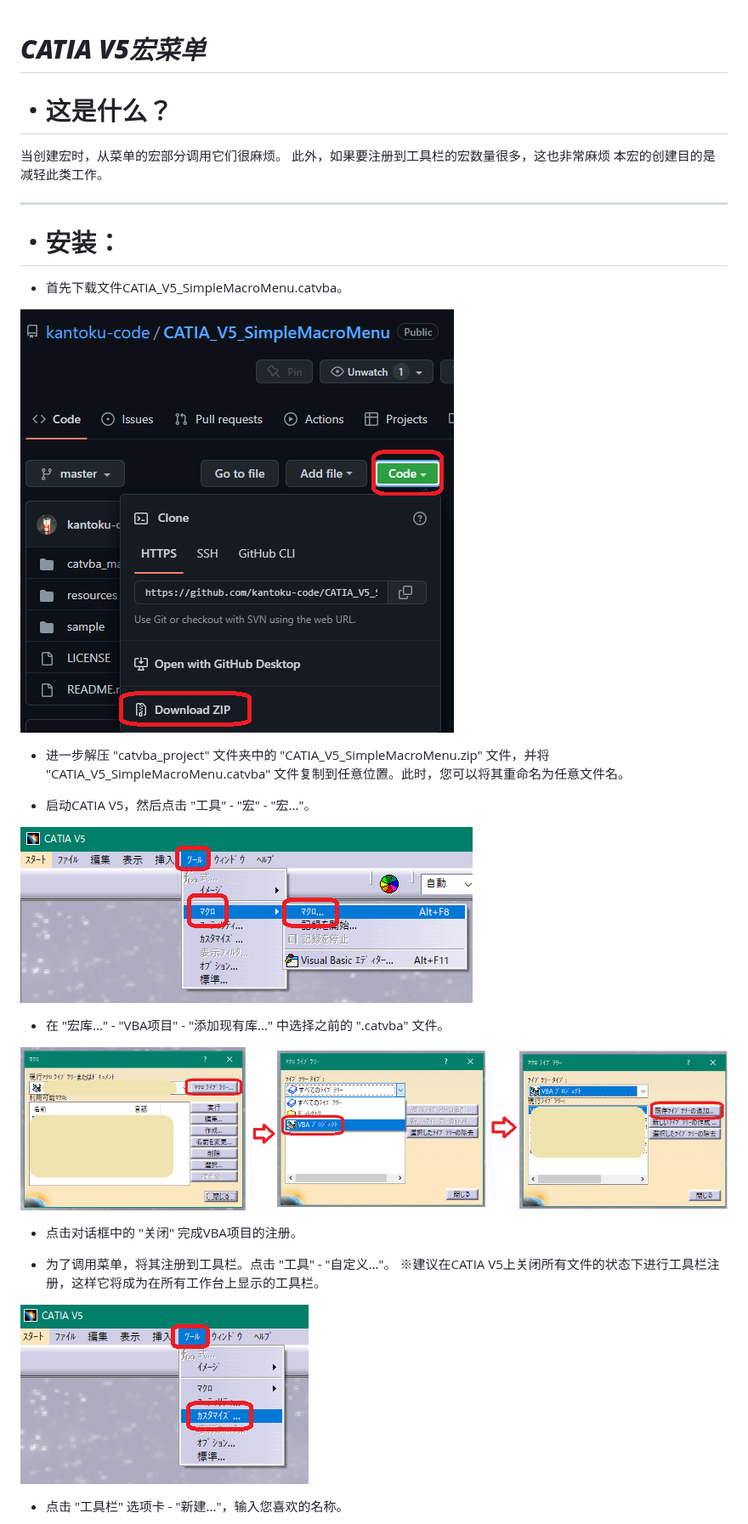
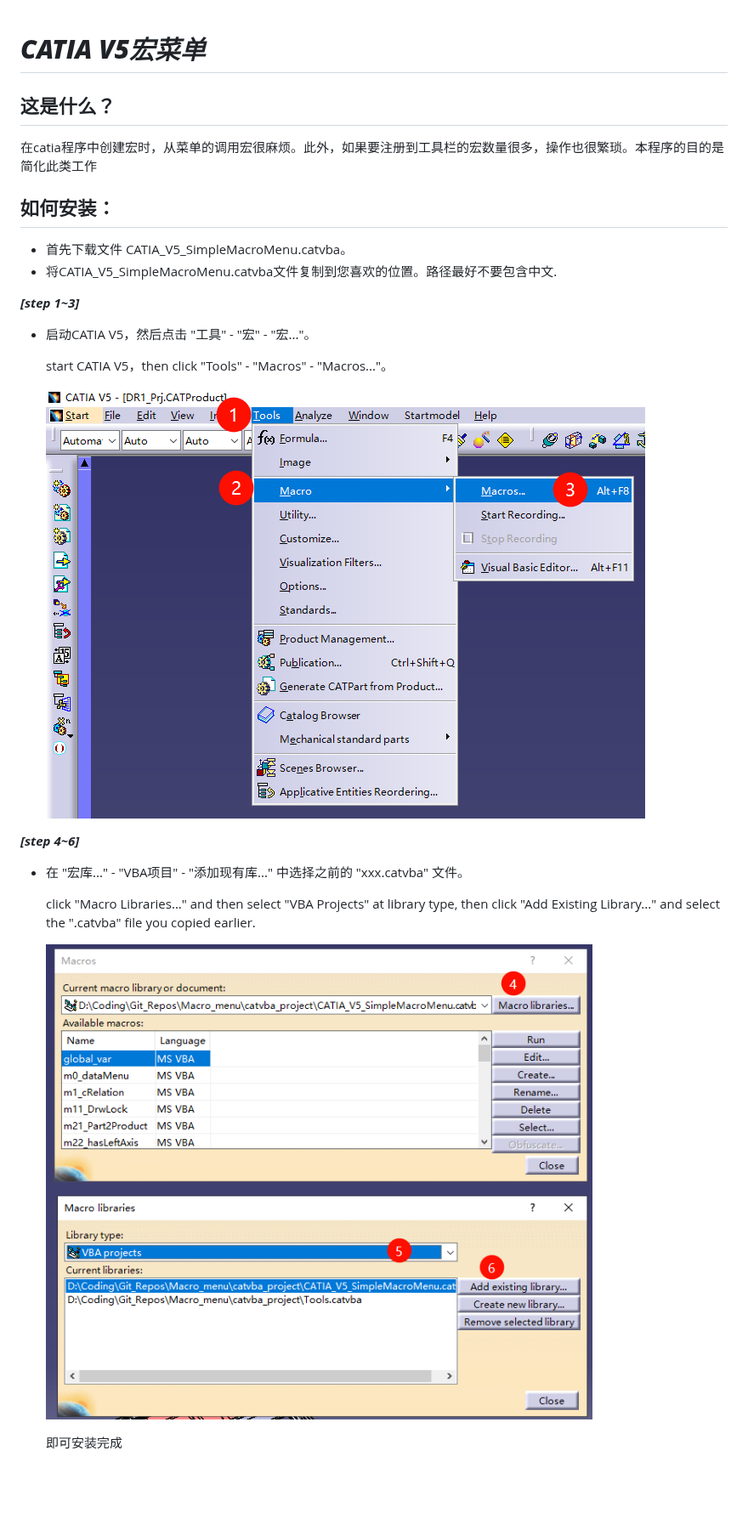
Before and after one commit to verysolecd/Macro_menu, a Markdown page: README.md, the part around one of its changes. Shown at 85% size. Rendered like a GitHub page; pictures changed too: resources/step1.png (added), resources/step2.png (added); blank space fills up the shorter version.

```diff
--- a/README.md
+++ b/README.md
@@ -1,33 +1,28 @@
 # ***CATIA V5宏菜单***
+## 这是什么？
+在catia程序中创建宏时，从菜单的调用宏很麻烦。此外，如果要注册到工具栏的宏数量很多，操作也很繁琐。本程序的目的是简化此类工作
 
 
-# ・这是什么？
-当创建宏时，从菜单的宏部分调用它们很麻烦。
-此外，如果要注册到工具栏的宏数量很多，这也非常麻烦
-本宏的创建目的是减轻此类工作。
-***
-# ・安装：
+## 如何安装：
 
-+ 首先下载文件CATIA_V5_SimpleMacroMenu.catvba。
++ 首先下载文件 CATIA_V5_SimpleMacroMenu.catvba。
++ 将CATIA_V5_SimpleMacroMenu.catvba文件复制到您喜欢的位置。路径最好不要包含中文.
 
-![安装步骤1](resources/Installation_jpn1.png)
-
-+ 进一步解压 "catvba_project" 文件夹中的 "CATIA_V5_SimpleMacroMenu.zip" 文件，并将 "CATIA_V5_SimpleMacroMenu.catvba" 文件复制到任意位置。此时，您可以将其重命名为任意文件名。
+***[step 1~3]***
 
 + 启动CATIA V5，然后点击 "工具" - "宏" - "宏..."。
 
-![安装步骤2](resources/Installation_jpn2.png)
+  start  CATIA V5，then click "Tools" - "Macros" - "Macros..."。
 
-+ 在 "宏库..." - "VBA项目" - "添加现有库..." 中选择之前的 ".catvba" 文件。
+  ![安装步骤1~3](resources/step1.png)
 
-![安装步骤3](resources/Installation_jpn3.png)
+***[step 4~6]***
 
-+ 点击对话框中的 "关闭" 完成VBA项目的注册。
++ 在 "宏库..." - "VBA项目" - "添加现有库..." 中选择之前的 "xxx.catvba" 文件。
 
-+ 为了调用菜单，将其注册到工具栏。点击 "工具" - "自定义..."。
-※建议在CATIA V5上关闭所有文件的状态下进行工具栏注册，这样它将成为在所有工作台上显示的工具栏。
+   click  "Macro Libraries..." and then select  "VBA Projects" at library type, then click "Add Existing Library..." and select the ".catvba" file you copied earlier.
 
-![安装步骤4](resources/Installation_jpn4.png)
+  ![安装步骤4~6](resources/step2.png)
 
-+ 点击 "工具栏" 选项卡 - "新建..."，输入您喜欢的名称。
+  即可安装完成
 
```
Also changed, not shown: other parts of README.md (+37 -23 lines), resources/step3.png (added), resources/step4.png (added), resources/test.png (added), 14 other files.
